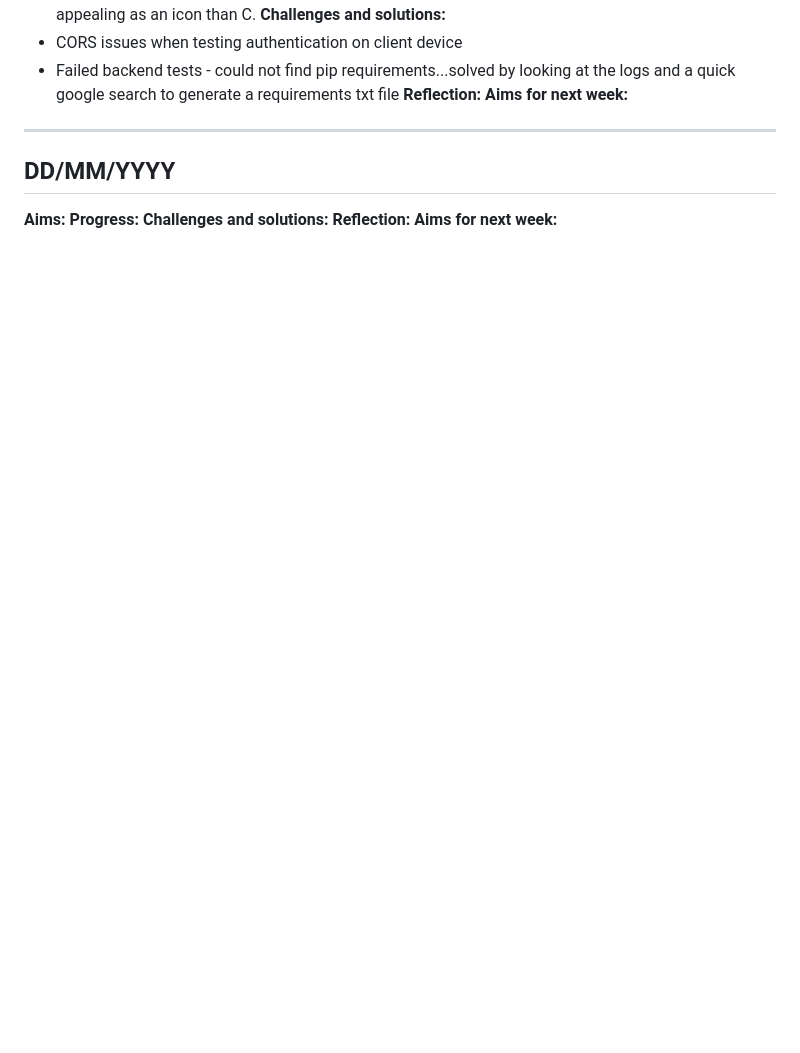
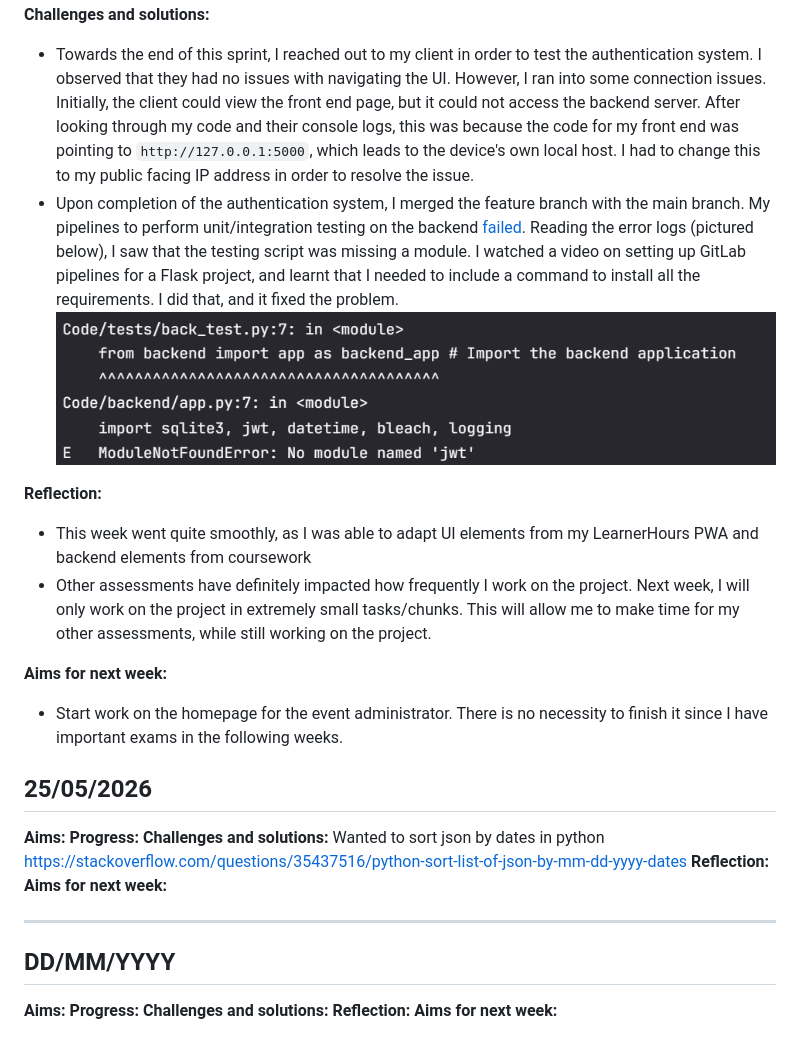
Before and after one commit to kitaaaaaaaaaa/se12-project, a Markdown page: Documentation/journal.md, the part around one of its changes. GitHub-like rendering; pictures changed too: Documentation/Assets/2026-05-26-11-45-35.png (added); blank space fills up the shorter version.

```diff
--- a/Documentation/journal.md
+++ b/Documentation/journal.md
@@ -274,9 +279,23 @@ I also want to utilise proper branching strategies this week, setting it up so I
 **Challenges and solutions:**
-- CORS issues when testing authentication on client device
-- Failed backend tests - could not find pip requirements...solved by looking at the logs and a quick google search to generate a requirements txt file
+- Towards the end of this sprint, I reached out to my client in order to test the authentication system. I observed that they had no issues with navigating the UI. However, I ran into some connection issues. Initially, the client could view the front end page, but it could not access the backend server. After looking through my code and their console logs, this was because the code for my front end was pointing to `http://127.0.0.1:5000`, which leads to the device's own local host. I had to change this to my public facing IP address in order to resolve the issue.
+- Upon completion of the authentication system, I merged the feature branch with the main branch. My pipelines to perform unit/integration testing on the backend [failed](https://gitlab.com/alexander.legia1/se12-project/-/jobs/14461597871). Reading the error logs (pictured below), I saw that the testing script was missing a module. I watched a video on setting up GitLab pipelines for a Flask project, and learnt that I needed to include a command to install all the requirements. I did that, and it fixed the problem.
+![Failed pipeline](Assets/2026-05-26-11-45-35.png)
+
+**Reflection:**
+- This week went quite smoothly, as I was able to adapt UI elements from my LearnerHours PWA and backend elements from coursework
+- Other assessments have definitely impacted how frequently I work on the project. Next week, I will only work on the project in extremely small tasks/chunks. This will allow me to make time for my other assessments, while still working on the project.
+
+**Aims for next week:**
+- Start work on the homepage for the event administrator. There is no necessity to finish it since I have important exams in the following weeks.
+
+## 25/05/2026
+**Aims:**
+**Progress:**
+**Challenges and solutions:**
+Wanted to sort json by dates in python
+https://stackoverflow.com/questions/35437516/python-sort-list-of-json-by-mm-dd-yyyy-dates
 **Reflection:**
 **Aims for next week:**
-
 
 ---
 ## DD/MM/YYYY
```
Also changed, not shown: other parts of Documentation/journal.md (+6 -1 lines), Documentation/Assets/2026-05-26-11-22-07.png (added), 9 other files.
